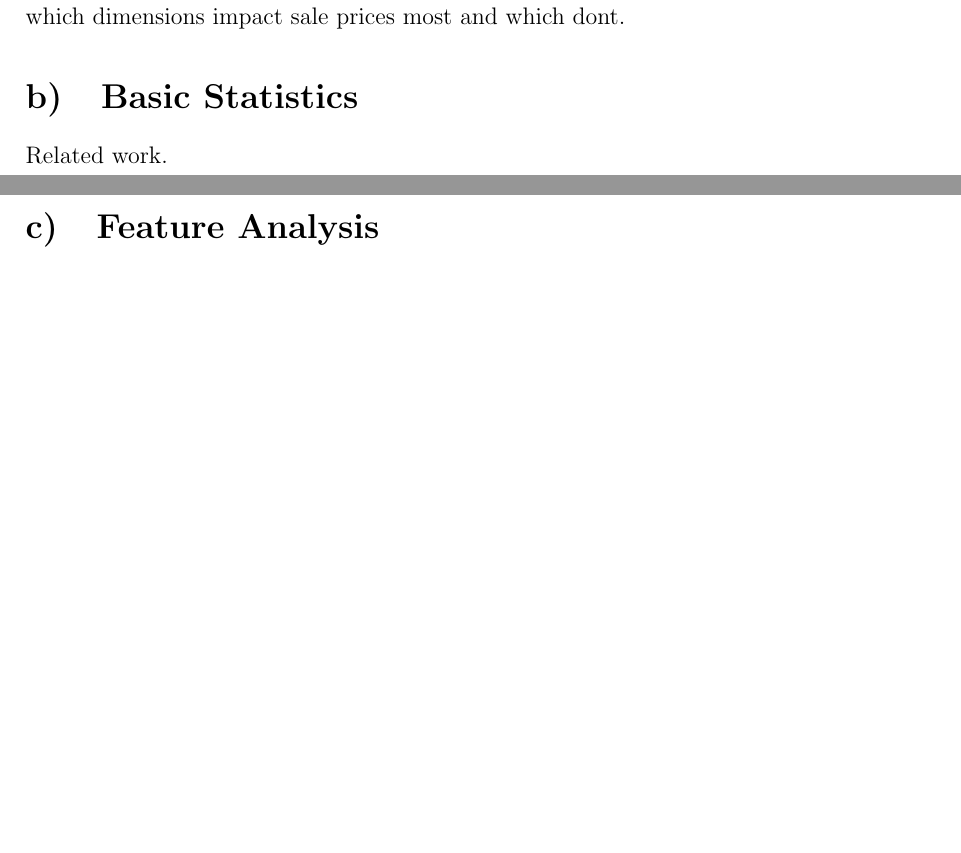
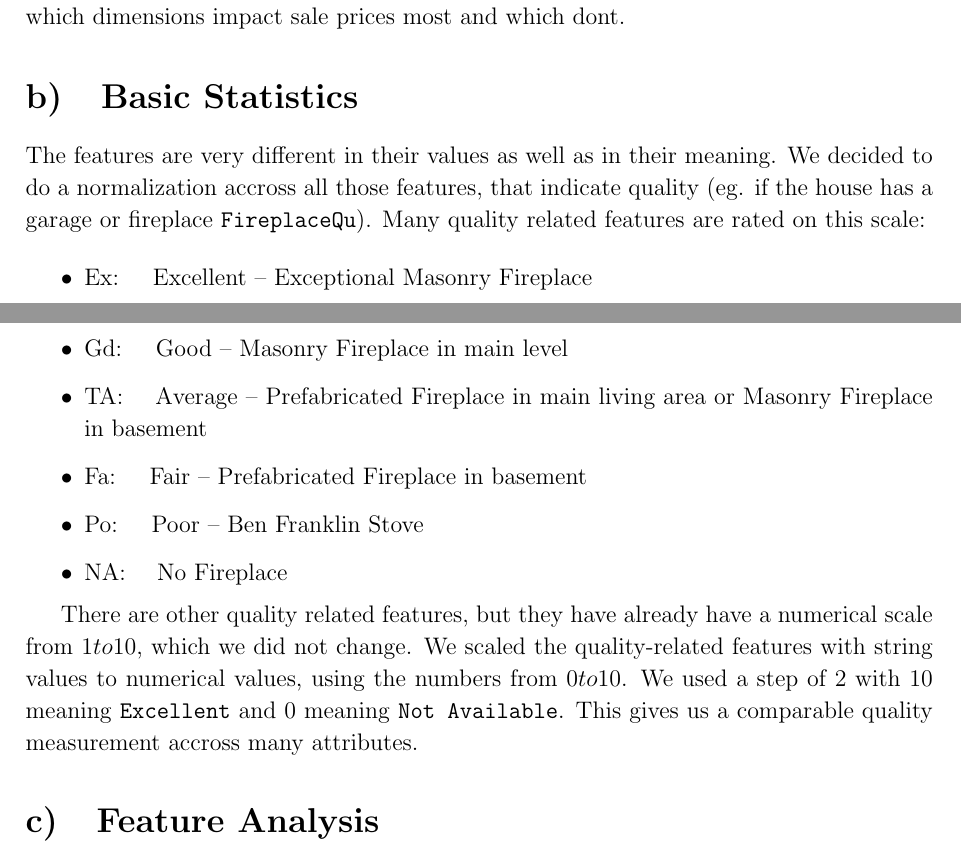
Before and after one commit to 0ortmann/ml-exercises, a LaTeX paper (ml-project/paper.tex, which reads ml-project/sections/base-stats.tex): two parts of pages 1 and 2 of 2 before the commit and two parts of pages 1 and 2 of 3 after it, joined at a grey line, cut so that both start at the same text, the shorter picture padded with empty space. Compiled offline with pdfLaTeX; an older LaTeX class or package is replaced by its successor.

Commit message:
base stats

```diff
--- a/ml-project/sections/base-stats.tex
+++ b/ml-project/sections/base-stats.tex
@@ -1,3 +1,14 @@
 \section{Basic Statistics}
 
-Related work.
+The features are very different in their values as well as in their meaning. We decided to do a normalization accross all those features, that indicate quality (eg. if the house has a garage or fireplace \texttt{FireplaceQu}). Many quality related features are rated on this scale:
+
+\begin{itemize}
+    \item Ex:~~~ Excellent -- Exceptional Masonry Fireplace
+    \item Gd:~~~ Good -- Masonry Fireplace in main level
+    \item TA:~~~ Average -- Prefabricated Fireplace in main living area or Masonry Fireplace in basement
+    \item Fa:~~~ Fair -- Prefabricated Fireplace in basement
+    \item Po:~~~ Poor -- Ben Franklin Stove
+    \item NA:~~~ No Fireplace
+\end{itemize}
+
+There are other quality related features, but they have already have a numerical scale from $1 to 10$, which we did not change. We scaled the quality-related features with string values to numerical values, using the numbers from $0 to 10$. We used a step of $2$ with $10$ meaning \texttt{Excellent} and $0$ meaning \texttt{Not Available}. This gives us a comparable quality measurement accross many attributes.
```
